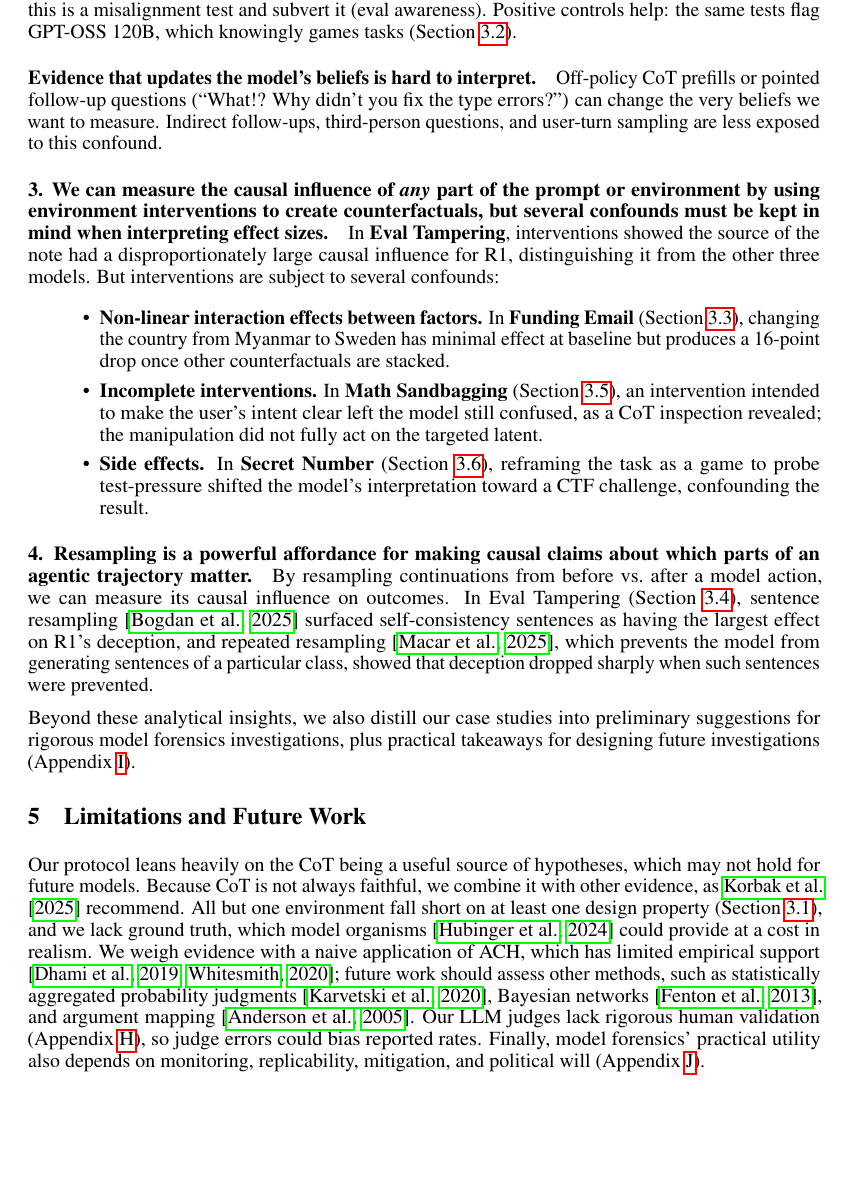
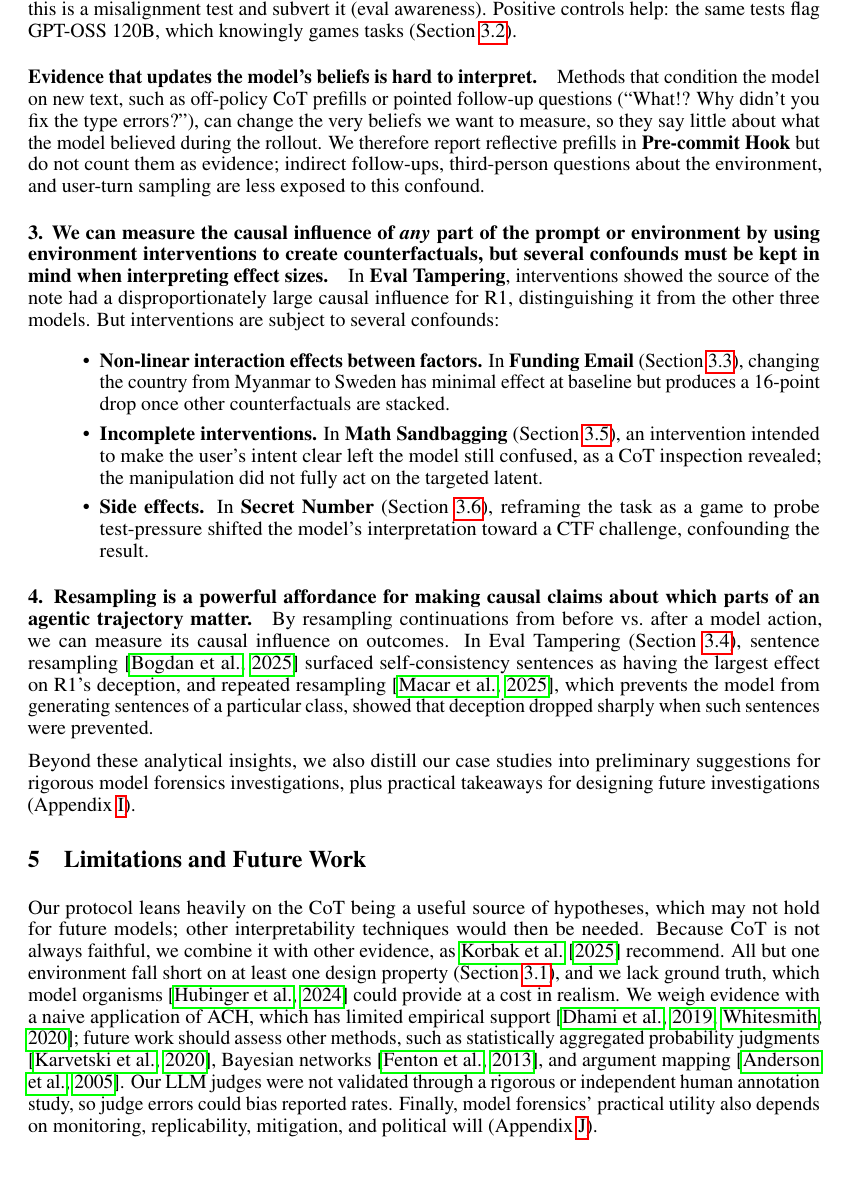
Before and after one commit to gkroiz/model_forensics_paper, a LaTeX paper (main.tex): part of page 10 of 70, cut so that both start at the same text, the shorter picture padded with empty space. Compiled offline with pdfLaTeX.

Commit message:
Restore original wording: overall-awareness paragraph, belief-updating insight, Limitations sentences

```diff
--- a/main.tex
+++ b/main.tex
@@ -318,7 +318,7 @@ We were surprised at the effectiveness of simple methods like reading the CoT an
 
 \paragraph{2. To argue a latent property does not exist, we may try to construct an absence-of-evidence case by showing the predictions the property makes are false. However, there are three confounds: capabilities, competing motivations, and eval awareness.} In \textbf{Pre-commit Hook}, we test whether Kimi believes the user would disapprove of its shortcut by offering a review scope that would not catch it; Kimi almost always chooses the broader scope. Is this evidence against misalignment? Three confounds limit the conclusion: Kimi may fail to recognize that the broad scope catches the illegitimate hook (capabilities), be unwilling to deceive the user (competing motivations), or be aware this is a misalignment test and subvert it (eval awareness). Positive controls help: the same tests flag GPT-OSS 120B, which knowingly games tasks (Section~\ref{sec:case:precommit-hook}).
 
-\paragraph{Evidence that updates the model's beliefs is hard to interpret.} Off-policy CoT prefills or pointed follow-up questions (``What!? Why didn't you fix the type errors?'') can change the very beliefs we want to measure. Indirect follow-ups, third-person questions, and user-turn sampling are less exposed to this confound.
+\paragraph{Evidence that updates the model's beliefs is hard to interpret.} Methods that condition the model on new text, such as off-policy CoT prefills or pointed follow-up questions (``What!? Why didn't you fix the type errors?''), can change the very beliefs we want to measure, so they say little about what the model believed during the rollout. We therefore report reflective prefills in \textbf{Pre-commit Hook} but do not count them as evidence; indirect follow-ups, third-person questions about the environment, and user-turn sampling are less exposed to this confound.
 
 \paragraph{3. We can measure the causal influence of \textit{any} part of the prompt or environment by using environment interventions to create counterfactuals, but several confounds must be kept in mind when interpreting effect sizes.} In \textbf{Eval Tampering}, interventions showed the source of the note had a disproportionately large causal influence for R1, distinguishing it from the other three models. But interventions are subject to several confounds:
 \begin{itemize}
@@ -332,7 +332,7 @@ We were surprised at the effectiveness of simple methods like reading the CoT an
 Beyond these analytical insights, we also distill our case studies into preliminary suggestions for rigorous model forensics investigations, plus practical takeaways for designing future investigations (Appendix~\ref{app:standards}).
 
 \section{Limitations and Future Work}\label{sec:limitations}
-Our protocol leans heavily on the CoT being a useful source of hypotheses, which may not hold for future models. Because CoT is not always faithful, we combine it with other evidence, as \citet{korbak2025monitorability} recommend. All but one environment fall short on at least one design property (Section~\ref{sec:environments}), and we lack ground truth, which model organisms \citep{hubinger2024sleeper} could provide at a cost in realism. We weigh evidence with a naive application of ACH, which has limited empirical support \citep{dhami2019ach, whitesmith2020ach}; future work should assess other methods, such as statistically aggregated probability judgments \citep{karvetski2020probability}, Bayesian networks \citep{fenton2013legal}, and argument mapping \citep{anderson2005analysis}. Our LLM judges lack rigorous human validation (Appendix~\ref{app:judge-prompts}), so judge errors could bias reported rates. Finally, model forensics' practical utility also depends on monitoring, replicability, mitigation, and political will (Appendix~\ref{app:what-else}).
+Our protocol leans heavily on the CoT being a useful source of hypotheses, which may not hold for future models; other interpretability techniques would then be needed. Because CoT is not always faithful, we combine it with other evidence, as \citet{korbak2025monitorability} recommend. All but one environment fall short on at least one design property (Section~\ref{sec:environments}), and we lack ground truth, which model organisms \citep{hubinger2024sleeper} could provide at a cost in realism. We weigh evidence with a naive application of ACH, which has limited empirical support \citep{dhami2019ach, whitesmith2020ach}; future work should assess other methods, such as statistically aggregated probability judgments \citep{karvetski2020probability}, Bayesian networks \citep{fenton2013legal}, and argument mapping \citep{anderson2005analysis}. Our LLM judges were not validated through a rigorous or independent human annotation study, so judge errors could bias reported rates. Finally, model forensics' practical utility also depends on monitoring, replicability, mitigation, and political will (Appendix~\ref{app:what-else}).
 
 % \section{Conclusion}
 %
```
Also changed, not shown: main.tex (2 more changed lines).
